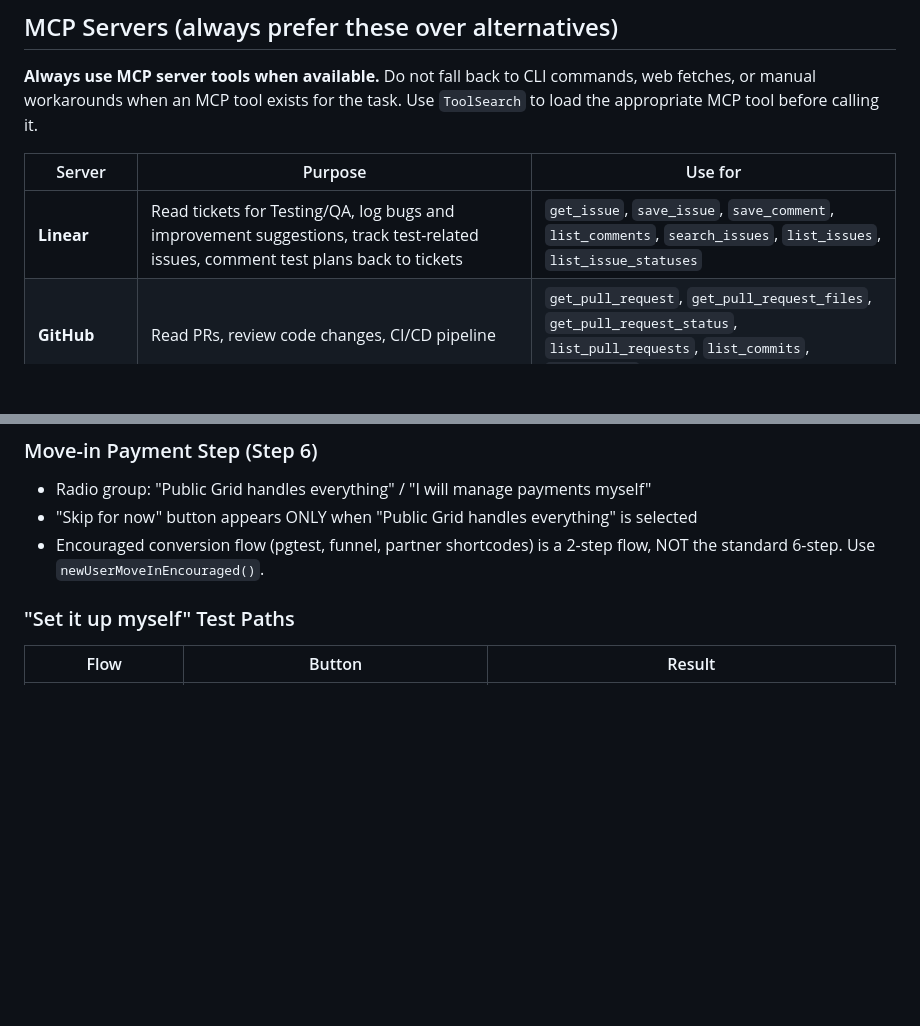
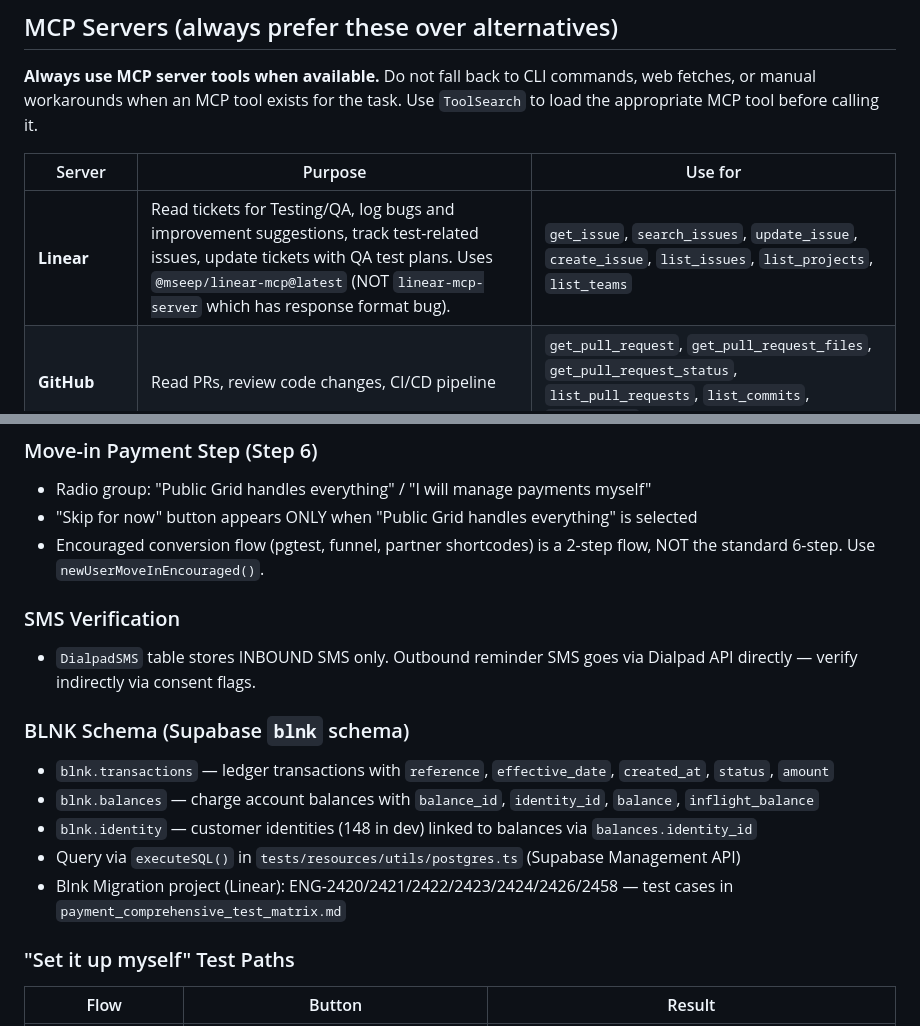
Before and after one commit to Cottage-Energy/cottage-tests, a Markdown page: CLAUDE.md, 2 parts joined by grey strips. GitHub-like rendering; blank space fills up the shorter version.

Commit message:
update CLAUDE.md: Linear MCP tools, BLNK schema, SMS verification
- Linear MCP: updated tool names for @mseep/linear-mcp (get_issue, search_issues, update_issue, create_issue, list_issues, list_projects, list_teams)
- Added BLNK schema reference (transactions, balances, identity tables)
- Added SMS verification note (DialpadSMS is inbound only)
- Added Blnk Migration project ticket references

Co-Authored-By: Claude Opus 4.6 (1M context) <noreply@anthropic.com>

```diff
--- a/CLAUDE.md
+++ b/CLAUDE.md
@@ -56,7 +56,7 @@ Bad: "409 error is unhandled in the catch block"
 
 | Server | Purpose | Use for |
 |--------|---------|---------|
-| **Linear** | Read tickets for Testing/QA, log bugs and improvement suggestions, track test-related issues, comment test plans back to tickets | `get_issue`, `save_issue`, `save_comment`, `list_comments`, `search_issues`, `list_issues`, `list_issue_statuses` |
+| **Linear** | Read tickets for Testing/QA, log bugs and improvement suggestions, track test-related issues, update tickets with QA test plans. Uses `@mseep/linear-mcp@latest` (NOT `linear-mcp-server` which has response format bug). | `get_issue`, `search_issues`, `update_issue`, `create_issue`, `list_issues`, `list_projects`, `list_teams` |
 | **GitHub** | Read PRs, review code changes, CI/CD pipeline | `get_pull_request`, `get_pull_request_files`, `get_pull_request_status`, `list_pull_requests`, `list_commits`, `search_code` |
 | **Supabase** | Query/manipulate database — check data state, toggle flags, verify DB changes | `execute_sql`, `list_tables`, `list_migrations` |
 | **Playwright** | Browser automation for interactive testing and debugging. **Note**: PG-Admin (`dev.publicgrid.co`) uses Google SSO — closing the browser kills the session. Keep browser open for full PG-Admin sessions; fall back to Supabase for DB-level testing if session expires. | `browser_navigate`, `browser_snapshot`, `browser_click`, `browser_fill_form`, `browser_select_option`, `browser_take_screenshot`, `browser_network_requests`, `browser_console_messages` |
@@ -189,6 +189,16 @@ Triggered when: `isHandleBilling=false` on utility/building, OR `isBillingRequir
 - Radio group: "Public Grid handles everything" / "I will manage payments myself"
 - "Skip for now" button appears ONLY when "Public Grid handles everything" is selected
 - Encouraged conversion flow (pgtest, funnel, partner shortcodes) is a 2-step flow, NOT the standard 6-step. Use `newUserMoveInEncouraged()`.
+
+### SMS Verification
+- `DialpadSMS` table stores INBOUND SMS only. Outbound reminder SMS goes via Dialpad API directly — verify indirectly via consent flags.
+
+### BLNK Schema (Supabase `blnk` schema)
+- `blnk.transactions` — ledger transactions with `reference`, `effective_date`, `created_at`, `status`, `amount`
+- `blnk.balances` — charge account balances with `balance_id`, `identity_id`, `balance`, `inflight_balance`
+- `blnk.identity` — customer identities (148 in dev) linked to balances via `balances.identity_id`
+- Query via `executeSQL()` in `tests/resources/utils/postgres.ts` (Supabase Management API)
+- Blnk Migration project (Linear): ENG-2420/2421/2422/2423/2424/2426/2458 — test cases in `payment_comprehensive_test_matrix.md`
 
 ### "Set it up myself" Test Paths
 | Flow | Button | Result |
```
